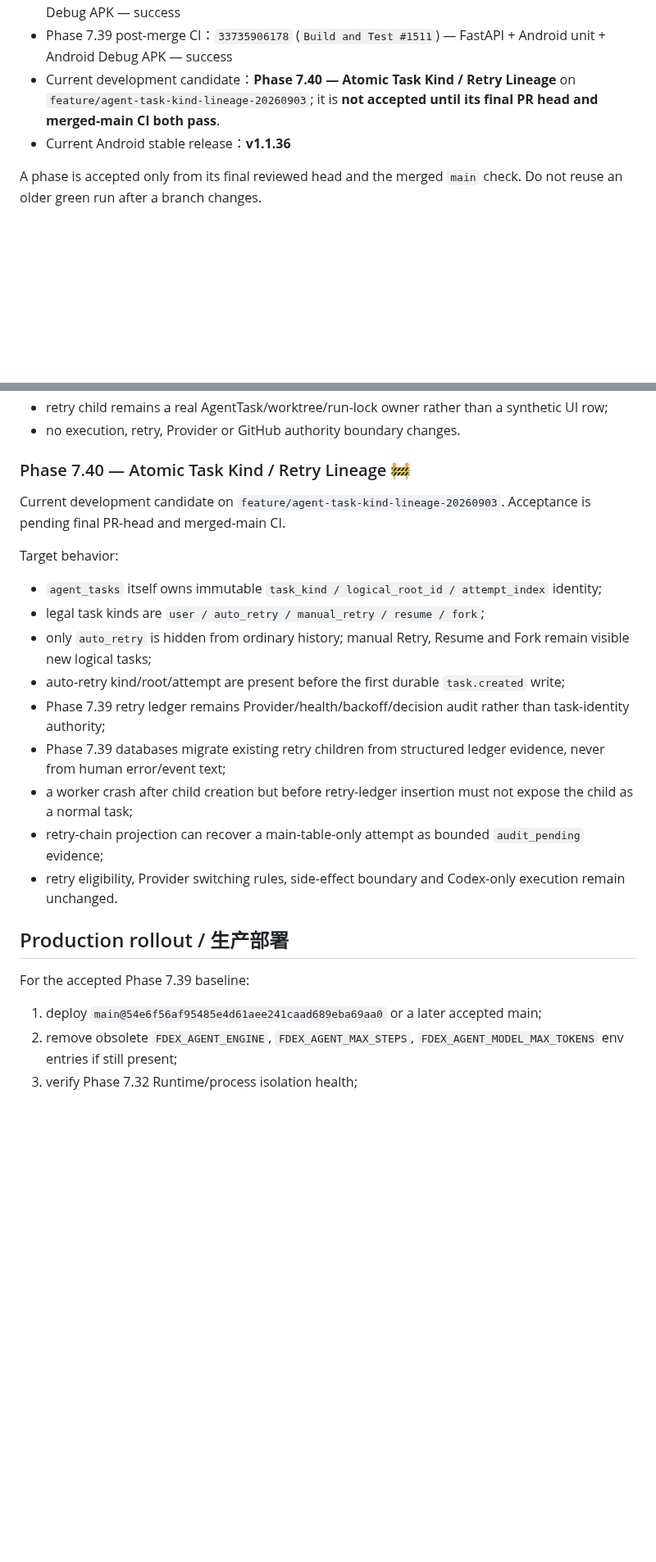
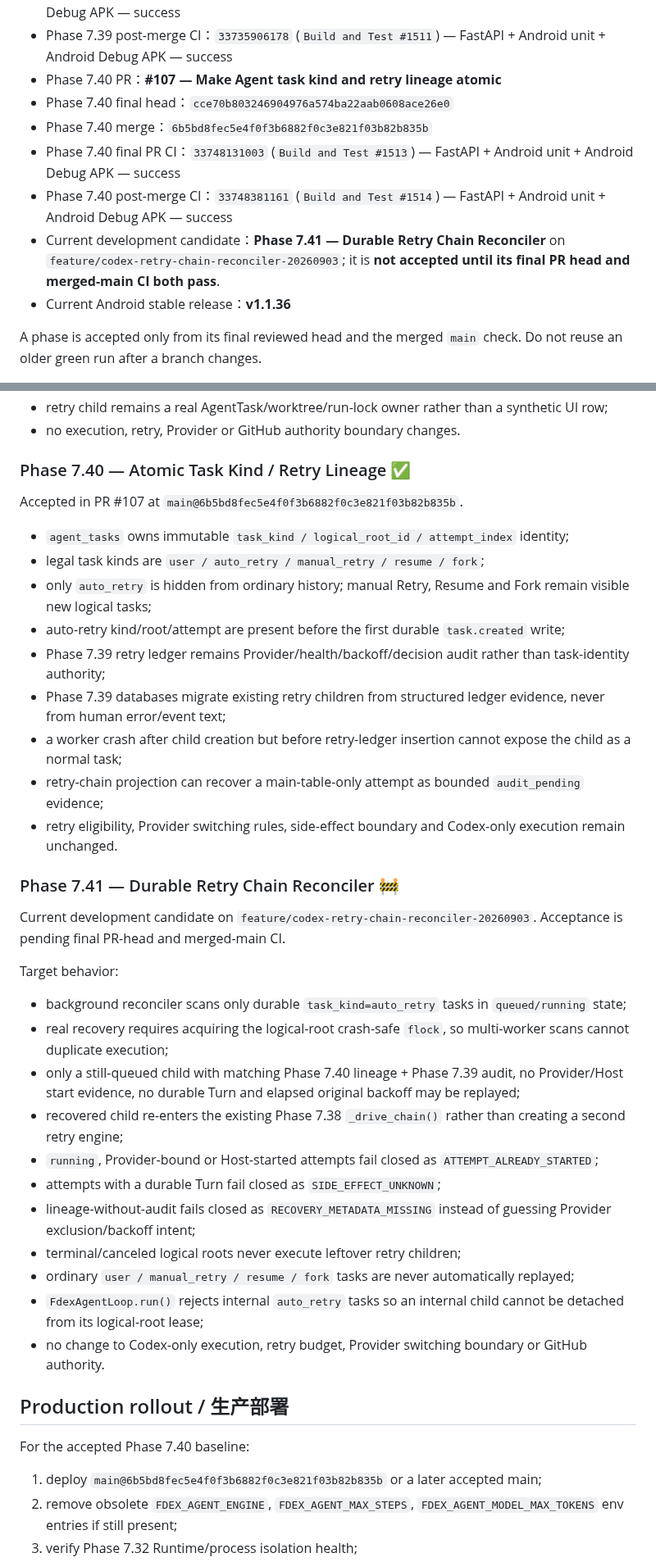
Before and after one commit to b8vipvip/fdex, a Markdown page: CURRENT_STATUS.md, 2 parts joined by grey strips. Shown at 82% size. Rendered like a GitHub page; blank space fills up the shorter version.

Commit message:
Track Phase 7.41 retry chain reconciliation candidate

```diff
--- a/CURRENT_STATUS.md
+++ b/CURRENT_STATUS.md
@@ -22,7 +22,12 @@ Last updated / 最后更新：2026-09-03
 - Phase 7.39 merge：`54e6f56af95485e4d61aee241caad689eba69aa0`
 - Phase 7.39 final PR CI：`33735664635` (`Build and Test #1510`) — FastAPI + Android unit + Android Debug APK — success
 - Phase 7.39 post-merge CI：`33735906178` (`Build and Test #1511`) — FastAPI + Android unit + Android Debug APK — success
-- Current development candidate：**Phase 7.40 — Atomic Task Kind / Retry Lineage** on `feature/agent-task-kind-lineage-20260903`; it is **not accepted until its final PR head and merged-main CI both pass**.
+- Phase 7.40 PR：**#107 — Make Agent task kind and retry lineage atomic**
+- Phase 7.40 final head：`cce70b803246904976a574ba22aab0608ace26e0`
+- Phase 7.40 merge：`6b5bd8fec5e4f0f3b6882f0c3e821f03b82b835b`
+- Phase 7.40 final PR CI：`33748131003` (`Build and Test #1513`) — FastAPI + Android unit + Android Debug APK — success
+- Phase 7.40 post-merge CI：`33748381161` (`Build and Test #1514`) — FastAPI + Android unit + Android Debug APK — success
+- Current development candidate：**Phase 7.41 — Durable Retry Chain Reconciler** on `feature/codex-retry-chain-reconciler-20260903`; it is **not accepted until its final PR head and merged-main CI both pass**.
 - Current Android stable release：**v1.1.36**
 
 A phase is accepted only from its final reviewed head and the merged `main` check. Do not reuse an older green run after a branch changes.
@@ -200,27 +207,43 @@ Accepted in PR #106 at `main@54e6f56af95485e4d61aee241caad689eba69aa0`.
 - retry child remains a real AgentTask/worktree/run-lock owner rather than a synthetic UI row;
 - no execution, retry, Provider or GitHub authority boundary changes.
 
-### Phase 7.40 — Atomic Task Kind / Retry Lineage 🚧
+### Phase 7.40 — Atomic Task Kind / Retry Lineage ✅
 
-Current development candidate on `feature/agent-task-kind-lineage-20260903`. Acceptance is pending final PR-head and merged-main CI.
+Accepted in PR #107 at `main@6b5bd8fec5e4f0f3b6882f0c3e821f03b82b835b`.
 
-Target behavior:
-
-- `agent_tasks` itself owns immutable `task_kind / logical_root_id / attempt_index` identity;
+- `agent_tasks` owns immutable `task_kind / logical_root_id / attempt_index` identity;
 - legal task kinds are `user / auto_retry / manual_retry / resume / fork`;
 - only `auto_retry` is hidden from ordinary history; manual Retry, Resume and Fork remain visible new logical tasks;
 - auto-retry kind/root/attempt are present before the first durable `task.created` write;
 - Phase 7.39 retry ledger remains Provider/health/backoff/decision audit rather than task-identity authority;
 - Phase 7.39 databases migrate existing retry children from structured ledger evidence, never from human error/event text;
-- a worker crash after child creation but before retry-ledger insertion must not expose the child as a normal task;
+- a worker crash after child creation but before retry-ledger insertion cannot expose the child as a normal task;
 - retry-chain projection can recover a main-table-only attempt as bounded `audit_pending` evidence;
 - retry eligibility, Provider switching rules, side-effect boundary and Codex-only execution remain unchanged.
 
+### Phase 7.41 — Durable Retry Chain Reconciler 🚧
+
+Current development candidate on `feature/codex-retry-chain-reconciler-20260903`. Acceptance is pending final PR-head and merged-main CI.
+
+Target behavior:
+
+- background reconciler scans only durable `task_kind=auto_retry` tasks in `queued/running` state;
+- real recovery requires acquiring the logical-root crash-safe `flock`, so multi-worker scans cannot duplicate execution;
+- only a still-queued child with matching Phase 7.40 lineage + Phase 7.39 audit, no Provider/Host start evidence, no durable Turn and elapsed original backoff may be replayed;
+- recovered child re-enters the existing Phase 7.38 `_drive_chain()` rather than creating a second retry engine;
+- `running`, Provider-bound or Host-started attempts fail closed as `ATTEMPT_ALREADY_STARTED`;
+- attempts with a durable Turn fail closed as `SIDE_EFFECT_UNKNOWN`;
+- lineage-without-audit fails closed as `RECOVERY_METADATA_MISSING` instead of guessing Provider exclusion/backoff intent;
+- terminal/canceled logical roots never execute leftover retry children;
+- ordinary `user / manual_retry / resume / fork` tasks are never automatically replayed;
+- `FdexAgentLoop.run()` rejects internal `auto_retry` tasks so an internal child cannot be detached from its logical-root lease;
+- no change to Codex-only execution, retry budget, Provider switching boundary or GitHub authority.
+
 ## Production rollout / 生产部署
 
-For the accepted Phase 7.39 baseline:
+For the accepted Phase 7.40 baseline:
 
-1. deploy `main@54e6f56af95485e4d61aee241caad689eba69aa0` or a later accepted main;
+1. deploy `main@6b5bd8fec5e4f0f3b6882f0c3e821f03b82b835b` or a later accepted main;
 2. remove obsolete `FDEX_AGENT_ENGINE`, `FDEX_AGENT_MAX_STEPS`, `FDEX_AGENT_MODEL_MAX_TOKENS` env entries if still present;
 3. verify Phase 7.32 Runtime/process isolation health;
 4. open `/admin/agent/codex-providers` and refresh real `full` smoke for intended Providers;
```
Also changed, not shown: other parts of CURRENT_STATUS.md (+10 -6 lines).
